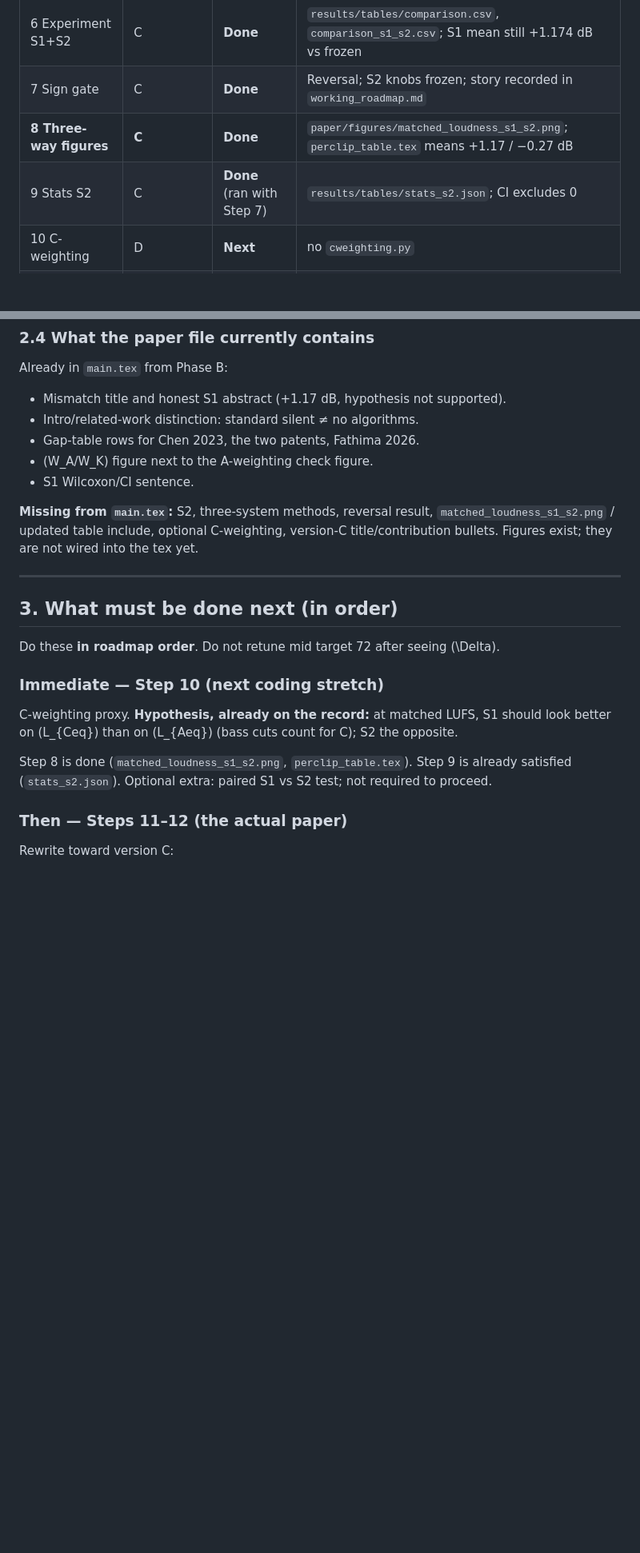
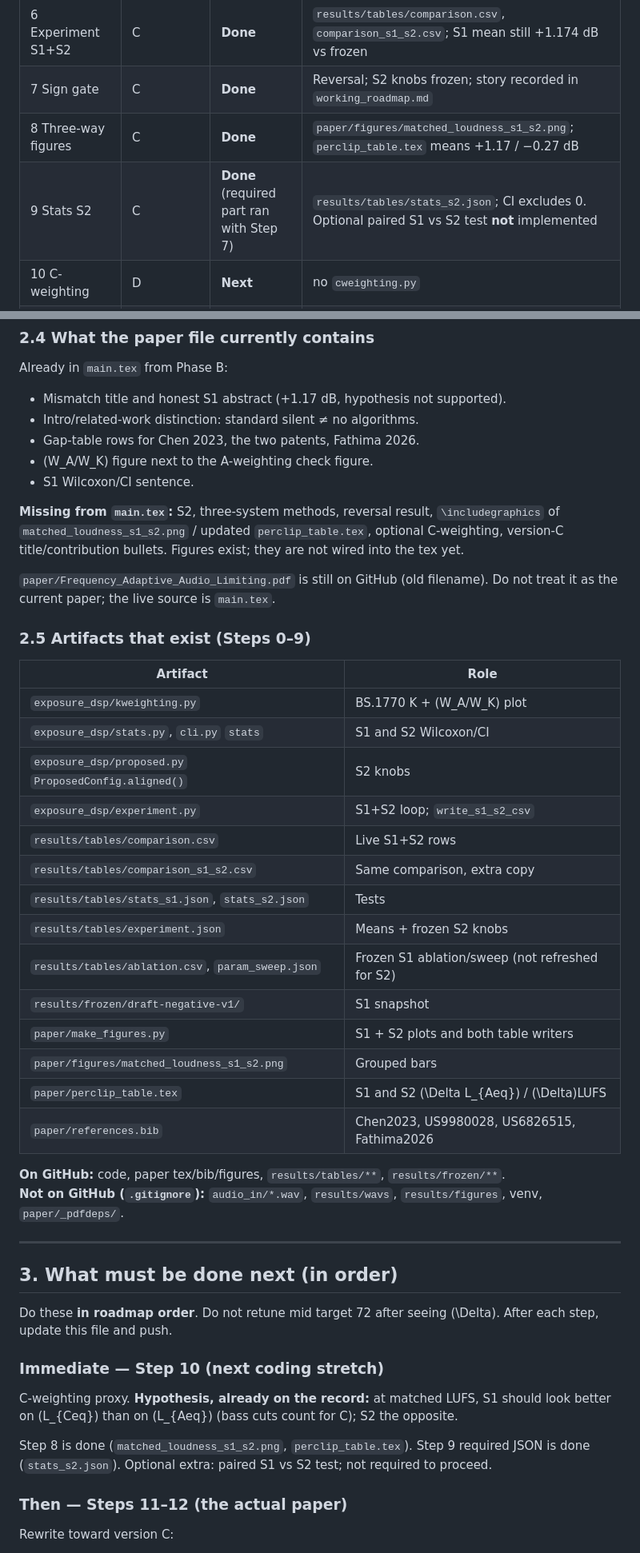
Before and after one commit to Bhavya-Shri/ES_Research_Paper, a Markdown page: paper/progress_audit.md, 2 parts joined by grey strips. Shown at 80% size. Rendered like a GitHub page; blank space fills up the shorter version.

```diff
--- a/paper/progress_audit.md
+++ b/paper/progress_audit.md
@@ -40,8 +44,8 @@ S1 remains the failed heuristic on purpose. S2 knobs are frozen (`sub_atten_db=0
 | 5 S2 config | C | **Done** | `ProposedConfig.aligned()`; S1 defaults unchanged |
 | 6 Experiment S1+S2 | C | **Done** | `results/tables/comparison.csv`, `comparison_s1_s2.csv`; S1 mean still +1.174 dB vs frozen |
 | 7 Sign gate | C | **Done** | Reversal; S2 knobs frozen; story recorded in `working_roadmap.md` |
-| **8 Three-way figures** | **C** | **Done** | `paper/figures/matched_loudness_s1_s2.png`; `perclip_table.tex` means +1.17 / −0.27 dB |
-| 9 Stats S2 | C | **Done** (ran with Step 7) | `results/tables/stats_s2.json`; CI excludes 0 |
+| 8 Three-way figures | C | **Done** | `paper/figures/matched_loudness_s1_s2.png`; `perclip_table.tex` means +1.17 / −0.27 dB |
+| 9 Stats S2 | C | **Done** (required part ran with Step 7) | `results/tables/stats_s2.json`; CI excludes 0. Optional paired S1 vs S2 test **not** implemented |
 | 10 C-weighting | D | **Next** | no `cweighting.py` |
 | 11 Rewrite `main.tex` | E | Not started as version C | Results still S1-only |
 | 12 Compile / claim check | E | Not started | |
@@ -94,19 +111,43 @@ Already in `main.tex` from Phase B:
 - \(W_A/W_K\) figure next to the A-weighting check figure.
 - S1 Wilcoxon/CI sentence.
 
-**Missing from `main.tex`:** S2, three-system methods, reversal result, `matched_loudness_s1_s2.png` / updated table include, optional C-weighting, version-C title/contribution bullets. Figures exist; they are not wired into the tex yet.
+**Missing from `main.tex`:** S2, three-system methods, reversal result, `\includegraphics` of `matched_loudness_s1_s2.png` / updated `perclip_table.tex`, optional C-weighting, version-C title/contribution bullets. Figures exist; they are not wired into the tex yet.
+
+`paper/Frequency_Adaptive_Audio_Limiting.pdf` is still on GitHub (old filename). Do not treat it as the current paper; the live source is `main.tex`.
+
+### 2.5 Artifacts that exist (Steps 0–9)
+
+| Artifact | Role |
+|---|---|
+| `exposure_dsp/kweighting.py` | BS.1770 K + \(W_A/W_K\) plot |
+| `exposure_dsp/stats.py`, `cli.py` `stats` | S1 and S2 Wilcoxon/CI |
+| `exposure_dsp/proposed.py` `ProposedConfig.aligned()` | S2 knobs |
+| `exposure_dsp/experiment.py` | S1+S2 loop; `write_s1_s2_csv` |
+| `results/tables/comparison.csv` | Live S1+S2 rows |
+| `results/tables/comparison_s1_s2.csv` | Same comparison, extra copy |
+| `results/tables/stats_s1.json`, `stats_s2.json` | Tests |
+| `results/tables/experiment.json` | Means + frozen S2 knobs |
+| `results/tables/ablation.csv`, `param_sweep.json` | Frozen S1 ablation/sweep (not refreshed for S2) |
+| `results/frozen/draft-negative-v1/` | S1 snapshot |
+| `paper/make_figures.py` | S1 + S2 plots and both table writers |
+| `paper/figures/matched_loudness_s1_s2.png` | Grouped bars |
+| `paper/perclip_table.tex` | S1 and S2 \(\Delta L_{Aeq}\) / \(\Delta\)LUFS |
+| `paper/references.bib` | Chen2023, US9980028, US6826515, Fathima2026 |
+
+**On GitHub:** code, paper tex/bib/figures, `results/tables/**`, `results/frozen/**`.
+**Not on GitHub (`.gitignore`):** `audio_in/*.wav`, `results/wavs`, `results/figures`, venv, `paper/_pdfdeps/`.
 
 ---
 
 ## 3. What must be done next (in order)
 
-Do these **in roadmap order**. Do not retune mid target 72 after seeing \(\Delta\).
+Do these **in roadmap order**. Do not retune mid target 72 after seeing \(\Delta\). After each step, update this file and push.
 
 ### Immediate — Step 10 (next coding stretch)
 
 C-weighting proxy. **Hypothesis, already on the record:** at matched LUFS, S1 should look better on \(L_{Ceq}\) than on \(L_{Aeq}\) (bass cuts count for C); S2 the opposite.
 
-Step 8 is done (`matched_loudness_s1_s2.png`, `perclip_table.tex`). Step 9 is already satisfied (`stats_s2.json`). Optional extra: paired S1 vs S2 test; not required to proceed.
+Step 8 is done (`matched_loudness_s1_s2.png`, `perclip_table.tex`). Step 9 required JSON is done (`stats_s2.json`). Optional extra: paired S1 vs S2 test; not required to proceed.
 
 ### Then — Steps 11–12 (the actual paper)
 
```
Also changed, not shown: other parts of paper/progress_audit.md (+27 -9 lines).
